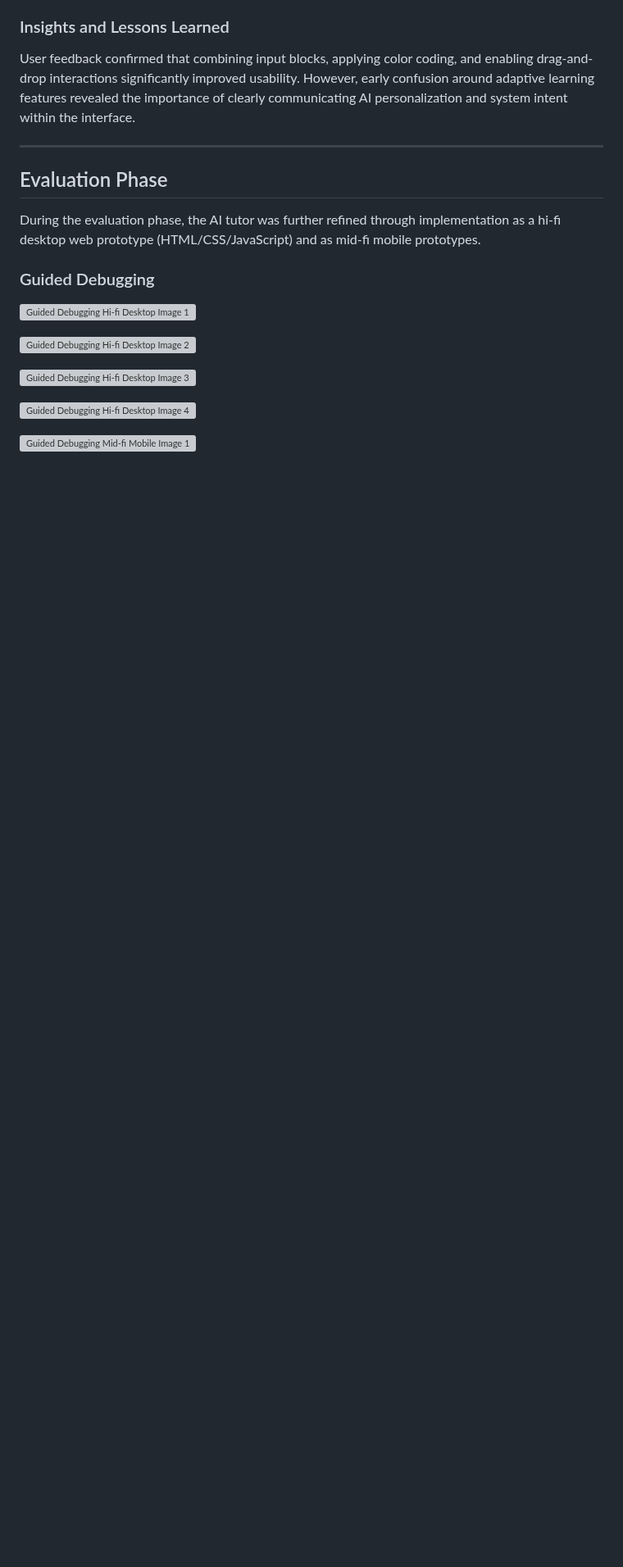
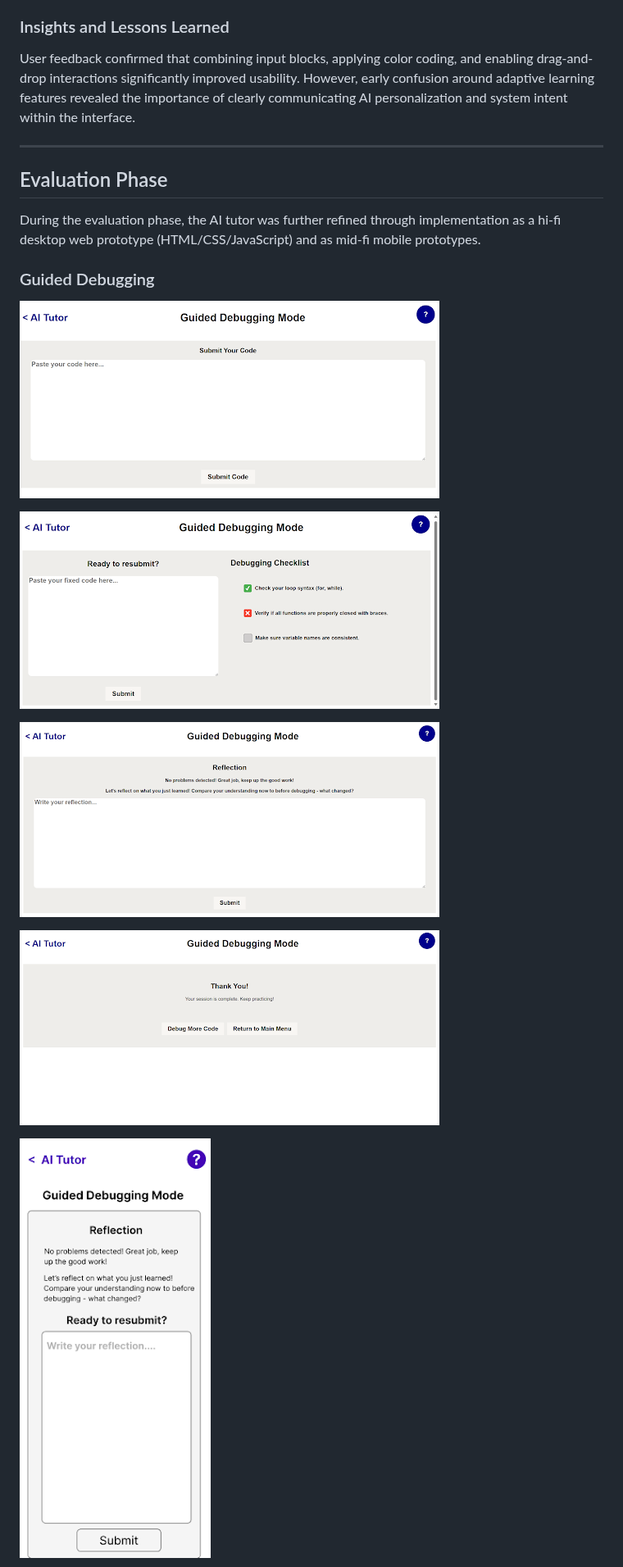
Before and after one commit to mescobarbrenes/ai-tutor, a Markdown page: README.md, the part around one of its changes. Shown at 82% size. Drawn GitHub-style; blank space fills up the shorter version; grey boxes are pictures that could not be loaded.

Commit message:
adding images to readme

```diff
--- a/README.md
+++ b/README.md
@@ -275,13 +275,13 @@ During the evaluation phase, the AI tutor was further refined through implementa
 
 ### Guided Debugging
 
-![Guided Debugging Hi-fi Desktop Image 1]()
+![Guided Debugging Hi-fi Desktop Image 1](https://github.com/mescobarbrenes/ai-tutor/blob/main/images/guided_debugging_hifi_1.png)
 
-![Guided Debugging Hi-fi Desktop Image 2]()
+![Guided Debugging Hi-fi Desktop Image 2](https://github.com/mescobarbrenes/ai-tutor/blob/main/images/guided_debugging_hifi_2.png)
 
-![Guided Debugging Hi-fi Desktop Image 3]()
+![Guided Debugging Hi-fi Desktop Image 3](https://github.com/mescobarbrenes/ai-tutor/blob/main/images/guided_debugging_hifi_3.png)
 
-![Guided Debugging Hi-fi Desktop Image 4]()
+![Guided Debugging Hi-fi Desktop Image 4](https://github.com/mescobarbrenes/ai-tutor/blob/main/images/guided_debugging_hifi_4.png)
 
-![Guided Debugging Mid-fi Mobile Image 1]()
+![Guided Debugging Mid-fi Mobile Image 1](https://github.com/mescobarbrenes/ai-tutor/blob/main/images/guided_debugging_midfi_mobile_1.png)
 
```
Also changed, not shown: other parts of README.md (+11 -11 lines).
